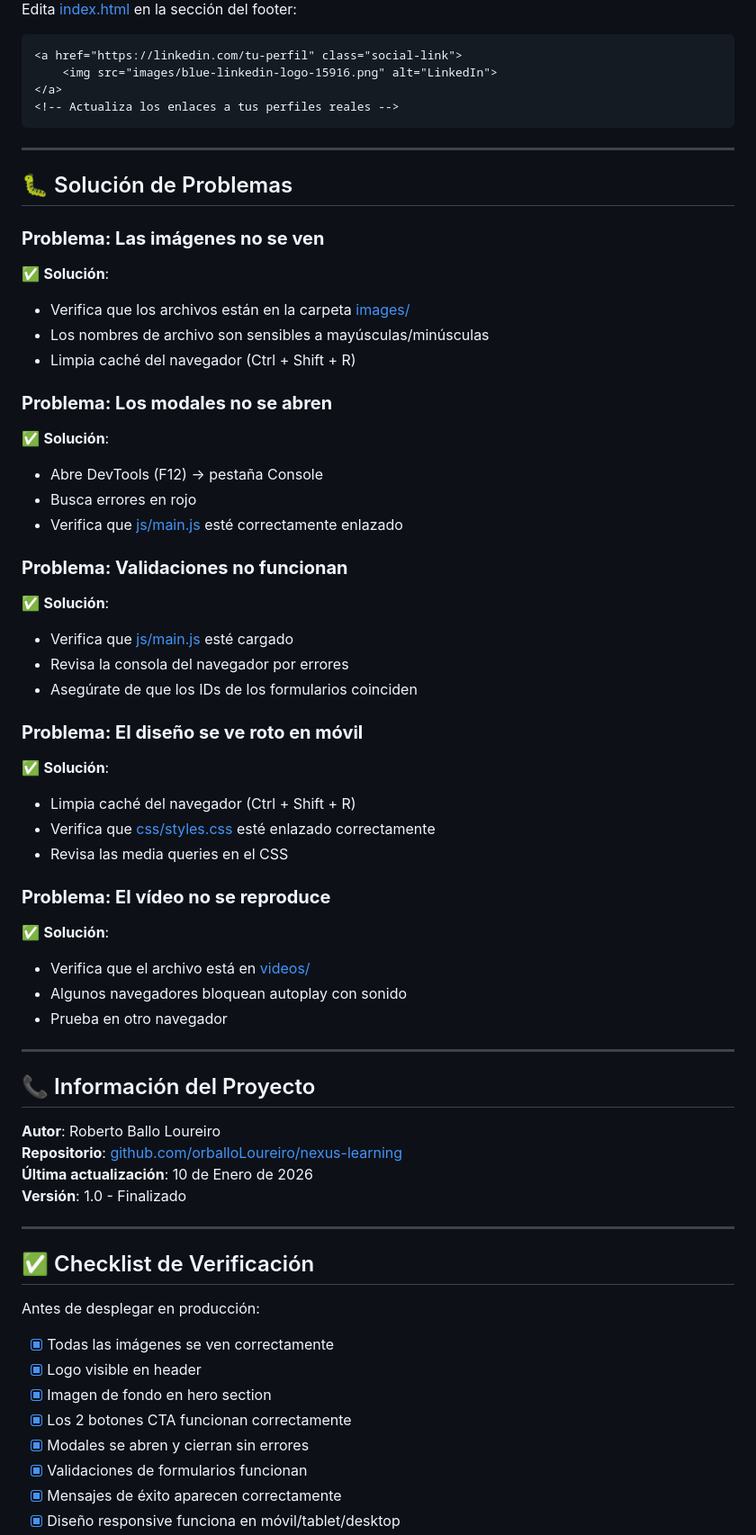
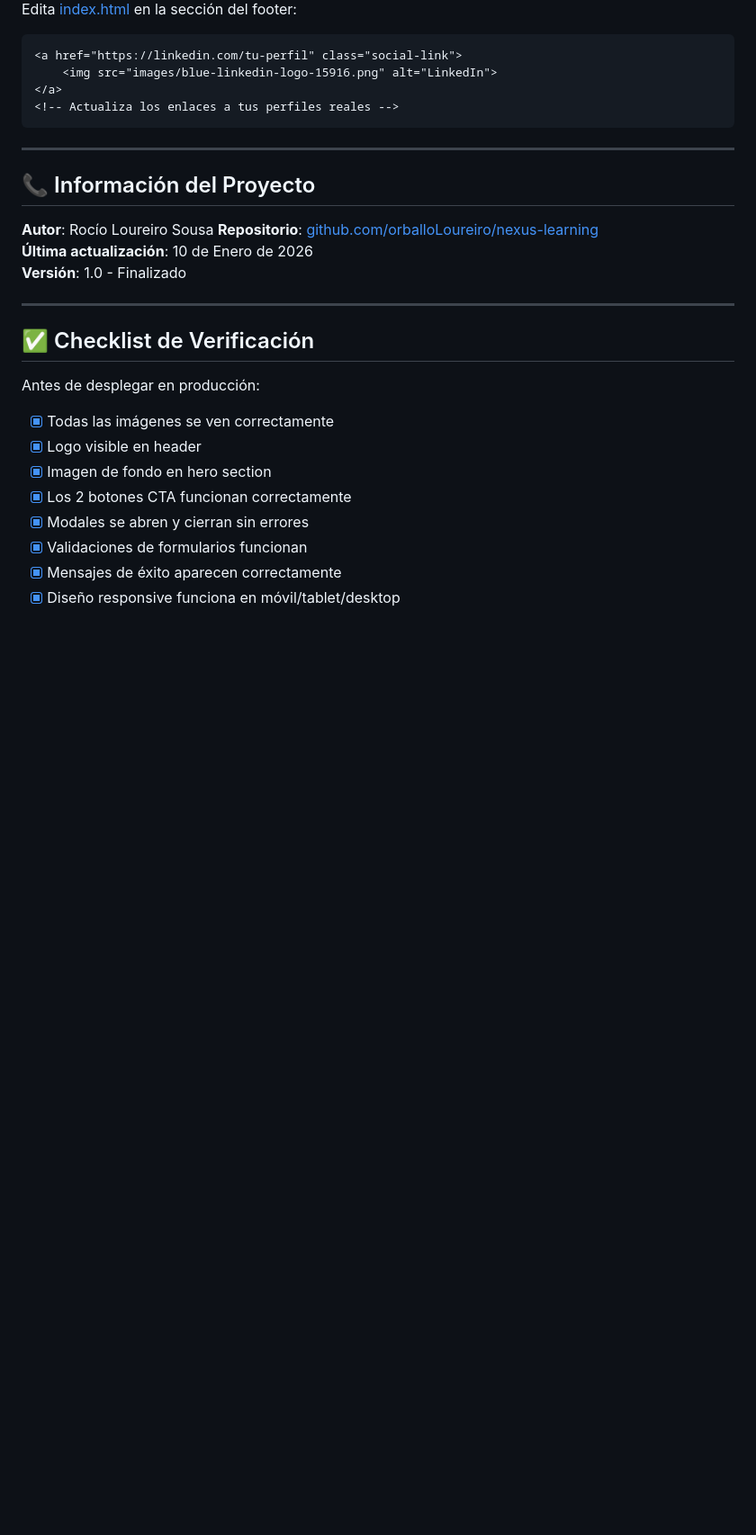
Before and after one commit to orballoLoureiro/nexus-learning, a Markdown page: README.md, the part around one of its changes. Shown at 90% size. GitHub-like rendering; blank space fills up the shorter version.

```diff
--- a/README.md
+++ b/README.md
@@ -300,43 +183,9 @@ Edita [index.html](index.html) en la sección del footer:
 
 ---
 
-## 🐛 Solución de Problemas
-
-### **Problema: Las imágenes no se ven**
-✅ **Solución**:
-- Verifica que los archivos están en la carpeta [images/](images/)
-- Los nombres de archivo son sensibles a mayúsculas/minúsculas
-- Limpia caché del navegador (Ctrl + Shift + R)
-
-### **Problema: Los modales no se abren**
-✅ **Solución**:
-- Abre DevTools (F12) → pestaña Console
-- Busca errores en rojo
-- Verifica que [js/main.js](js/main.js) esté correctamente enlazado
-
-### **Problema: Validaciones no funcionan**
-✅ **Solución**:
-- Verifica que [js/main.js](js/main.js) esté cargado
-- Revisa la consola del navegador por errores
-- Asegúrate de que los IDs de los formularios coinciden
-
-### **Problema: El diseño se ve roto en móvil**
-✅ **Solución**:
-- Limpia caché del navegador (Ctrl + Shift + R)
-- Verifica que [css/styles.css](css/styles.css) esté enlazado correctamente
-- Revisa las media queries en el CSS
-
-### **Problema: El vídeo no se reproduce**
-✅ **Solución**:
-- Verifica que el archivo está en [videos/](videos/)
-- Algunos navegadores bloquean autoplay con sonido
-- Prueba en otro navegador
-
----
-
 ## 📞 Información del Proyecto
 
-**Autor**: Roberto Ballo Loureiro
+**Autor**: Rocío Loureiro Sousa
 **Repositorio**: [github.com/orballoLoureiro/nexus-learning](https://github.com/orballoLoureiro/nexus-learning)
 **Última actualización**: 10 de Enero de 2026
 **Versión**: 1.0 - Finalizado
```
Also changed, not shown: other parts of README.md (+0 -121 lines).
